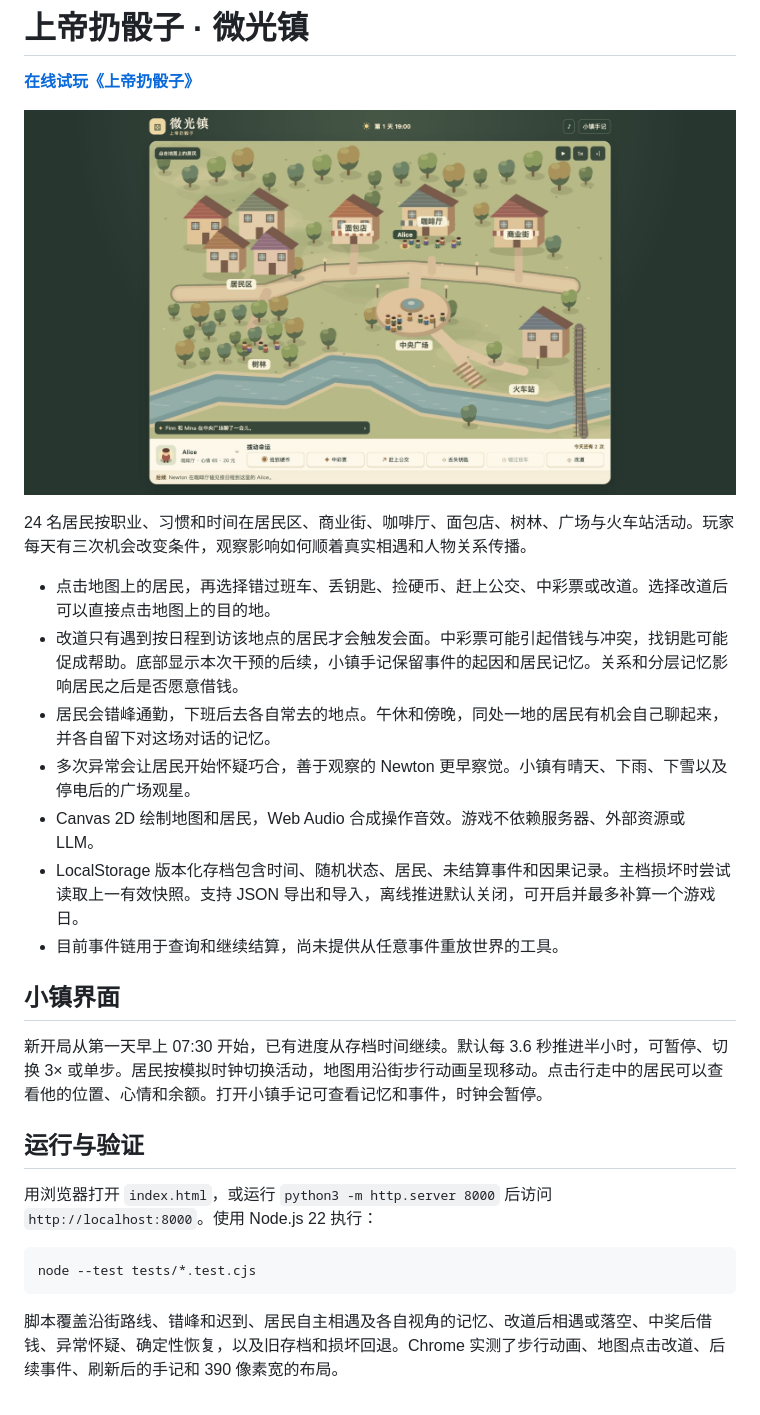
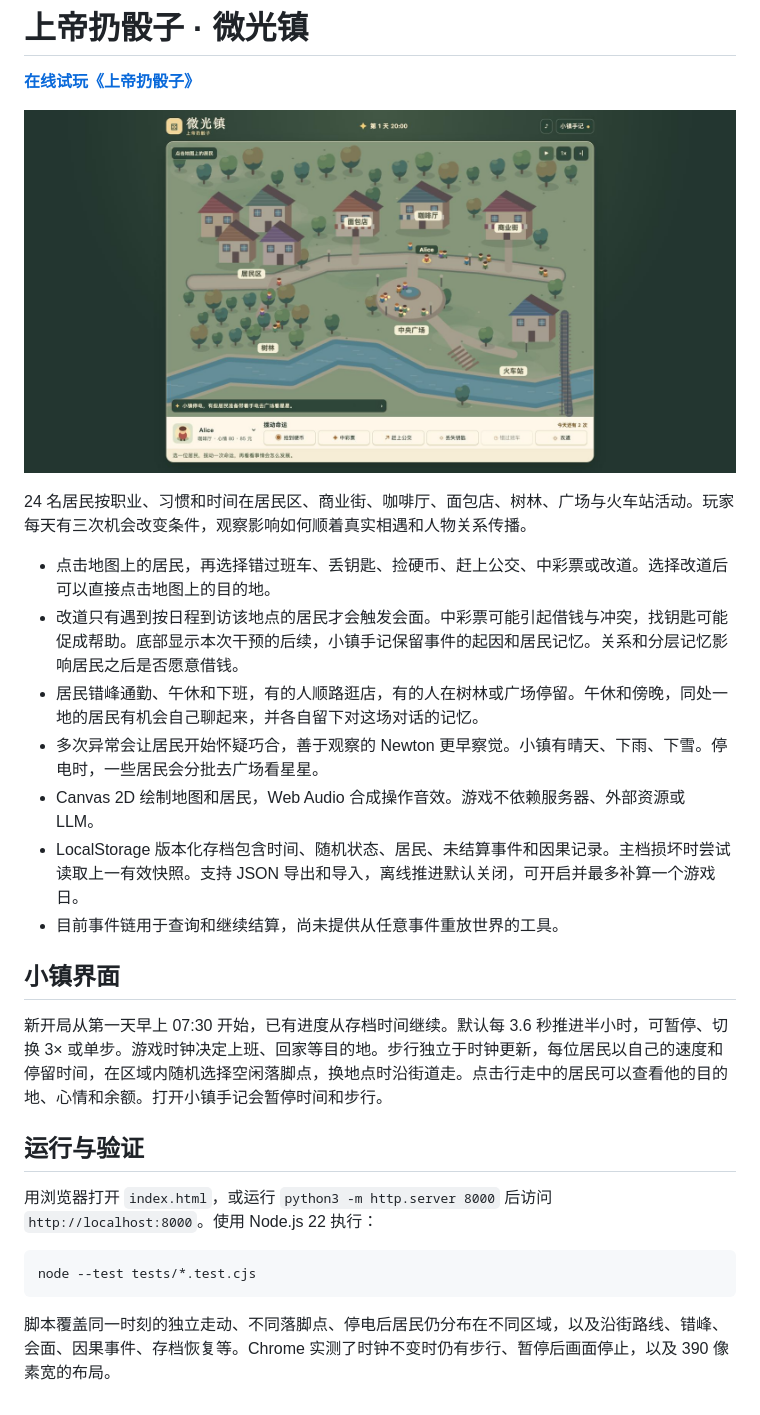
Before and after one commit to AubreyKuang/SmallTown, a Markdown page: README.md, the part around the change. Rendered like a GitHub page; pictures changed too: docs/smalltown.jpg.

````diff
--- a/README.md
+++ b/README.md
@@ -8,15 +8,15 @@
 
 - 点击地图上的居民，再选择错过班车、丢钥匙、捡硬币、赶上公交、中彩票或改道。选择改道后可以直接点击地图上的目的地。
 - 改道只有遇到按日程到访该地点的居民才会触发会面。中彩票可能引起借钱与冲突，找钥匙可能促成帮助。底部显示本次干预的后续，小镇手记保留事件的起因和居民记忆。关系和分层记忆影响居民之后是否愿意借钱。
-- 居民会错峰通勤，下班后去各自常去的地点。午休和傍晚，同处一地的居民有机会自己聊起来，并各自留下对这场对话的记忆。
-- 多次异常会让居民开始怀疑巧合，善于观察的 Newton 更早察觉。小镇有晴天、下雨、下雪以及停电后的广场观星。
+- 居民错峰通勤、午休和下班，有的人顺路逛店，有的人在树林或广场停留。午休和傍晚，同处一地的居民有机会自己聊起来，并各自留下对这场对话的记忆。
+- 多次异常会让居民开始怀疑巧合，善于观察的 Newton 更早察觉。小镇有晴天、下雨、下雪。停电时，一些居民会分批去广场看星星。
 - Canvas 2D 绘制地图和居民，Web Audio 合成操作音效。游戏不依赖服务器、外部资源或 LLM。
 - LocalStorage 版本化存档包含时间、随机状态、居民、未结算事件和因果记录。主档损坏时尝试读取上一有效快照。支持 JSON 导出和导入，离线推进默认关闭，可开启并最多补算一个游戏日。
 - 目前事件链用于查询和继续结算，尚未提供从任意事件重放世界的工具。
 
 ## 小镇界面
 
-新开局从第一天早上 07:30 开始，已有进度从存档时间继续。默认每 3.6 秒推进半小时，可暂停、切换 3× 或单步。居民按模拟时钟切换活动，地图用沿街步行动画呈现移动。点击行走中的居民可以查看他的位置、心情和余额。打开小镇手记可查看记忆和事件，时钟会暂停。
+新开局从第一天早上 07:30 开始，已有进度从存档时间继续。默认每 3.6 秒推进半小时，可暂停、切换 3× 或单步。游戏时钟决定上班、回家等目的地。步行独立于时钟更新，每位居民以自己的速度和停留时间，在区域内随机选择空闲落脚点，换地点时沿街道走。点击行走中的居民可以查看他的目的地、心情和余额。打开小镇手记会暂停时间和步行。
 
 ## 运行与验证
 
@@ -26,4 +26,4 @@
 node --test tests/*.test.cjs
 ```
 
-脚本覆盖沿街路线、错峰和迟到、居民自主相遇及各自视角的记忆、改道后相遇或落空、中奖后借钱、异常怀疑、确定性恢复，以及旧存档和损坏回退。Chrome 实测了步行动画、地图点击改道、后续事件、刷新后的手记和 390 像素宽的布局。
+脚本覆盖同一时刻的独立走动、不同落脚点、停电后居民仍分布在不同区域，以及沿街路线、错峰、会面、因果事件、存档恢复等。Chrome 实测了时钟不变时仍有步行、暂停后画面停止，以及 390 像素宽的布局。
````
Also changed, not shown: 6 other files.
